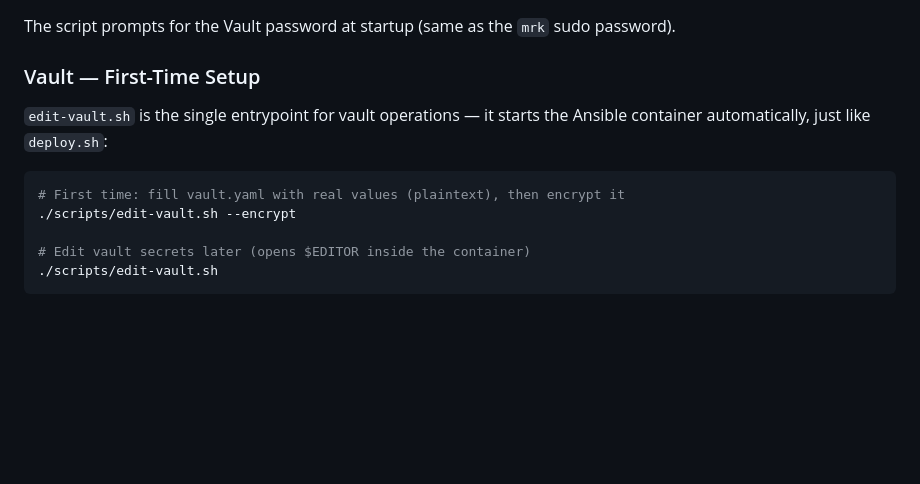
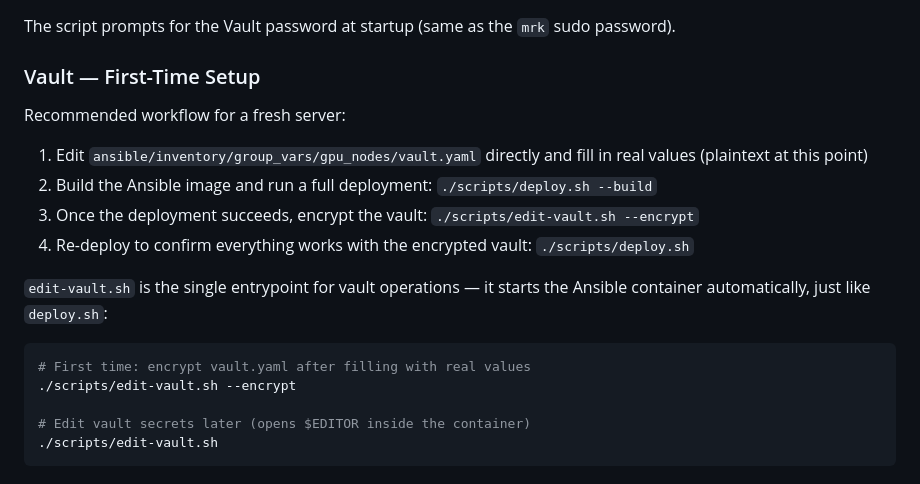
Before and after one commit to soofi-project/soofi-inference-server, a Markdown page: README.md, the part around the change. Drawn GitHub-style; blank space fills up the shorter version.

````diff
--- a/README.md
+++ b/README.md
@@ -174,10 +174,17 @@ The script prompts for the Vault password at startup (same as the `mrk` sudo pas
 
 ### Vault — First-Time Setup
 
+Recommended workflow for a fresh server:
+
+1. Edit `ansible/inventory/group_vars/gpu_nodes/vault.yaml` directly and fill in real values (plaintext at this point)
+2. Build the Ansible image and run a full deployment: `./scripts/deploy.sh --build`
+3. Once the deployment succeeds, encrypt the vault: `./scripts/edit-vault.sh --encrypt`
+4. Re-deploy to confirm everything works with the encrypted vault: `./scripts/deploy.sh`
+
 `edit-vault.sh` is the single entrypoint for vault operations — it starts the Ansible container automatically, just like `deploy.sh`:
 
 ```bash
-# First time: fill vault.yaml with real values (plaintext), then encrypt it
+# First time: encrypt vault.yaml after filling with real values
 ./scripts/edit-vault.sh --encrypt
 
 # Edit vault secrets later (opens $EDITOR inside the container)
````
